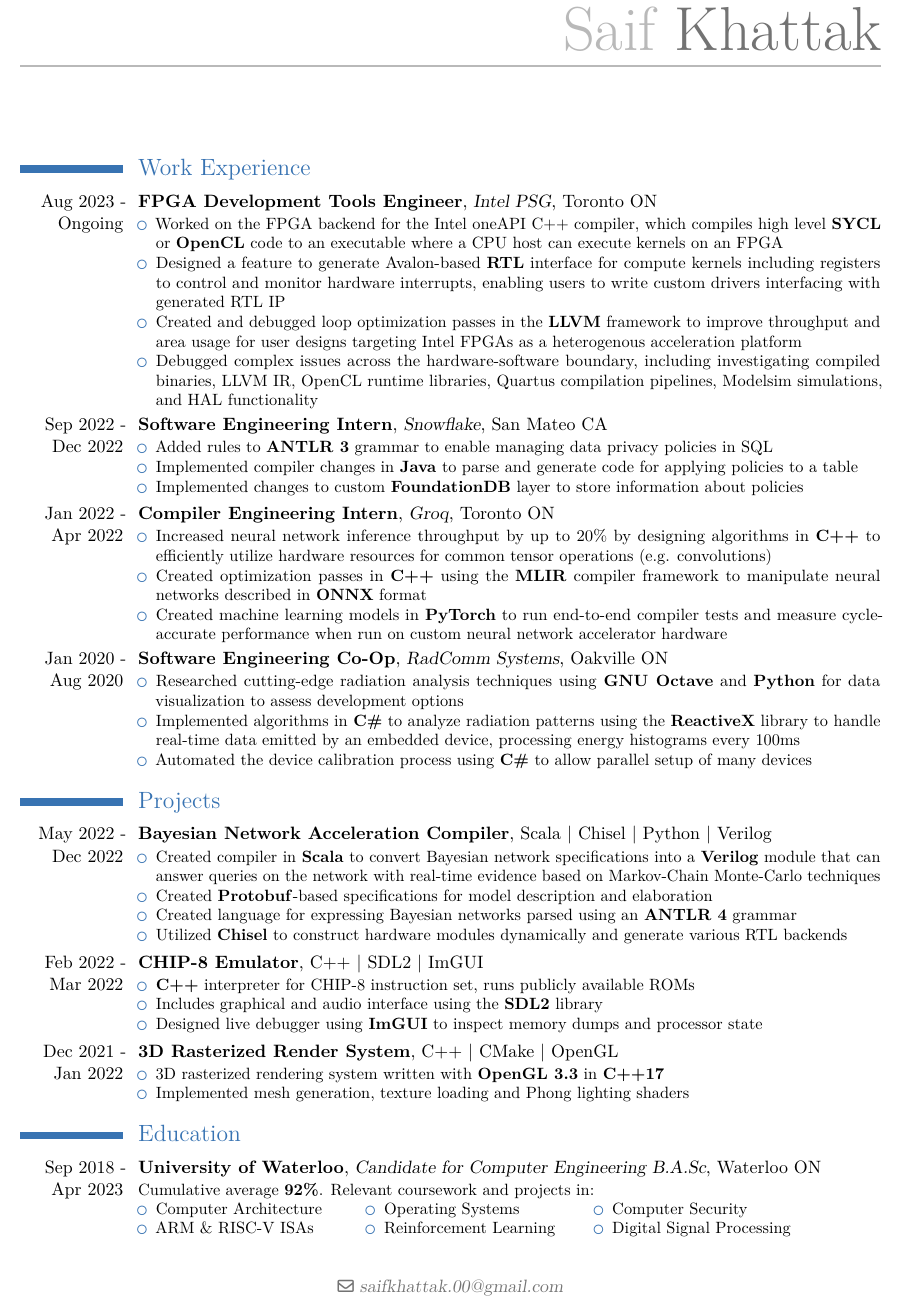
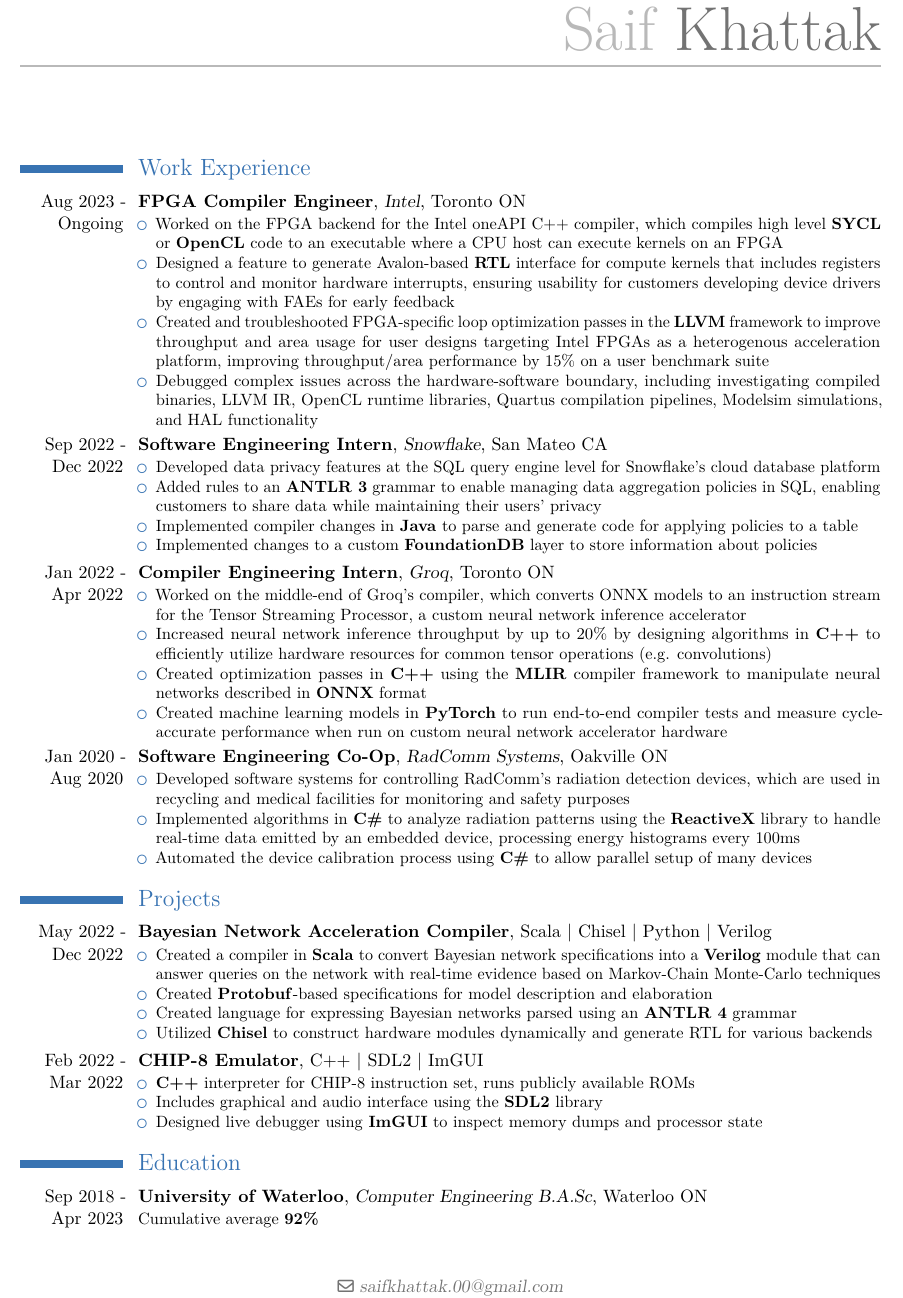
Before and after one commit to saifk00/resume, a LaTeX CV (resume.tex): part of the page, cut so that both start at the same text. Compiled offline with pdfLaTeX.

Commit message:
More Improvements

```diff
--- a/resume.tex
+++ b/resume.tex
@@ -18,20 +18,21 @@
 \makecvtitle
 \section{Work Experience}
 
-\cventry{Aug 2023 - Ongoing}{FPGA Development Tools Engineer}
-{Intel PSG}{Toronto ON}{}
+\cventry{Aug 2023 - Ongoing}{FPGA Compiler Engineer}
+{Intel}{Toronto ON}{}
 {\begin{itemize}
     \item Worked on the FPGA backend for the Intel oneAPI C++ compiler, which compiles high level \textbf{SYCL} or \textbf{OpenCL} code to an executable where a CPU host can execute kernels on an FPGA
-    \item Designed a feature to generate Avalon-based \textbf{RTL} interface for compute kernels including registers to control and monitor hardware interrupts, enabling users to write custom drivers interfacing with generated RTL IP
-    \item Created and debugged loop optimization passes in the \textbf{LLVM} framework to improve throughput and area usage for user designs targeting Intel FPGAs as a heterogenous acceleration platform
+    \item Designed a feature to generate Avalon-based \textbf{RTL} interface for compute kernels that includes registers to control and monitor hardware interrupts, ensuring usability for customers developing device drivers by engaging with FAEs for early feedback
+    \item Created and troubleshooted FPGA-specific loop optimization passes in the \textbf{LLVM} framework to improve throughput and area usage for user designs targeting Intel FPGAs as a heterogenous acceleration platform, improving throughput/area performance by 15\% on a user benchmark suite
     \item Debugged complex issues across the hardware-software boundary, including investigating compiled binaries, LLVM IR, OpenCL runtime libraries, Quartus compilation pipelines, Modelsim simulations, and HAL functionality
 \end{itemize}}
 
 \cventry{Sep 2022 - Dec 2022}{Software Engineering Intern}{Snowflake}{San Mateo CA}{}
 {\begin{itemize}
-    \item Added rules to \textbf{ANTLR 3} grammar to enable managing data privacy policies in SQL
+    \item Developed data privacy features at the SQL query engine level for Snowflake's cloud database platform
+    \item Added rules to an \textbf{ANTLR 3} grammar to enable managing data aggregation policies in SQL, enabling customers to share data while maintaining their users' privacy
     \item Implemented compiler changes in \textbf{Java} to parse and generate code for applying policies to a table
-    \item Implemented changes to custom \textbf{FoundationDB} layer to store information about policies
+    \item Implemented changes to a custom \textbf{FoundationDB} layer to store information about policies
 \end{itemize}}
 
 \begin{comment}
@@ -62,6 +63,7 @@
 
 \cventry{Jan 2022 - Apr 2022}{Compiler Engineering Intern}{Groq}{Toronto ON}{}
 {\begin{itemize}
+    \item Worked on the middle-end of Groq's compiler, which converts ONNX models to an instruction stream for the Tensor Streaming Processor, a custom neural network inference accelerator
     \item Increased neural network inference throughput by up to 20\% by designing algorithms in \textbf{C++} to efficiently utilize hardware resources for common tensor operations (e.g. convolutions)
     \item Created optimization passes in \textbf{C++} using the \textbf{MLIR} compiler framework to manipulate neural networks described in \textbf{ONNX} format
     \item Created machine learning models in \textbf{PyTorch} to run end-to-end compiler tests and measure cycle-accurate performance when run on custom neural network accelerator hardware
@@ -69,7 +71,8 @@
 
 \cventry{Jan 2020 - Aug 2020}{Software Engineering Co-Op}{RadComm Systems}{Oakville ON}{}
 {\begin{itemize}
-    \item Researched cutting-edge radiation analysis techniques using \textbf{GNU Octave} and \textbf{Python} for data visualization to assess development options
+    \item Developed software systems for controlling RadComm's radiation detection devices, which are used in recycling and medical facilities for monitoring and safety purposes
+    %\item Researched cutting-edge radiation analysis techniques using \textbf{GNU Octave} and \textbf{Python} for data visualization to assess development options
     \item Implemented algorithms in \textbf{C\#} to analyze radiation patterns using the \textbf{ReactiveX} library to handle real-time data emitted by an embedded device, processing energy histograms every 100ms
     \item Automated the device calibration process using \textbf{C\#} to allow parallel setup of many devices
 \end{itemize}}
@@ -97,10 +100,10 @@
 \section{Projects}
 \cventry{May 2022 - Dec 2022}{Bayesian Network Acceleration Compiler}{}{Scala | Chisel | Python | Verilog}{}
 {\begin{itemize}
-    \item Created compiler in \textbf{Scala} to convert Bayesian network specifications into a \textbf{Verilog} module that can answer queries on the network with real-time evidence based on Markov-Chain Monte-Carlo techniques
+    \item Created a compiler in \textbf{Scala} to convert Bayesian network specifications into a \textbf{Verilog} module that can answer queries on the network with real-time evidence based on Markov-Chain Monte-Carlo techniques
     \item Created \textbf{Protobuf}-based specifications for model description and elaboration
     \item Created language for expressing Bayesian networks parsed using an \textbf{ANTLR 4} grammar
-    \item Utilized \textbf{Chisel} to construct hardware modules dynamically and generate various RTL backends
+    \item Utilized \textbf{Chisel} to construct hardware modules dynamically and generate RTL for various backends
 \end{itemize}}
 
 \cventry{Feb 2022 - Mar 2022}{CHIP-8 Emulator}{}{C++ | SDL2 | ImGUI}{}
@@ -111,6 +114,7 @@
     \item Designed live debugger using \textbf{ImGUI} to inspect memory dumps and processor state
 \end{itemize}}
 
+\begin{comment}
 \cventry{Dec 2021 - Jan 2022}{3D Rasterized Render System}{}{C++ | CMake | OpenGL}{}
 {\begin{itemize}
     \item 3D rasterized rendering system written with \textbf{OpenGL 3.3} in \textbf{C++17}
@@ -141,26 +146,26 @@
 \end{comment}
 
 \section{Education}
-\cventry{Sep 2018 - Apr 2023}{University of Waterloo}{Candidate for Computer Engineering B.A.Sc}{Waterloo ON}{}
+\cventry{Sep 2018 - Apr 2023}{University of Waterloo}{Computer Engineering B.A.Sc}{Waterloo ON}{}
 {
-    Cumulative average \textbf{92\%}. Relevant coursework and projects in:\\
-\begin{minipage}{0.3\textwidth}
+    Cumulative average \textbf{92\%}
+}
+
+\begin{comment}
+    \begin{minipage}{0.3\textwidth}
 \begin{itemize}
     \item Computer Architecture
-    \item ARM \& RISC-V ISAs
 \end{itemize}
 \end{minipage}
 \begin{minipage}{0.3\textwidth}
 \begin{itemize}
     \item Operating Systems
-    \item Reinforcement Learning
 \end{itemize}
 \end{minipage}
 \begin{minipage}{0.3\textwidth}
 \begin{itemize}
-    \item Computer Security
-    \item Digital Signal Processing
+    \item Reinforcement Learning
 \end{itemize}
 \end{minipage}
-}
+\end{comment}
 \end{document}
```
Also changed, not shown: resume.pdf, resume.tex (1 more changed lines).
